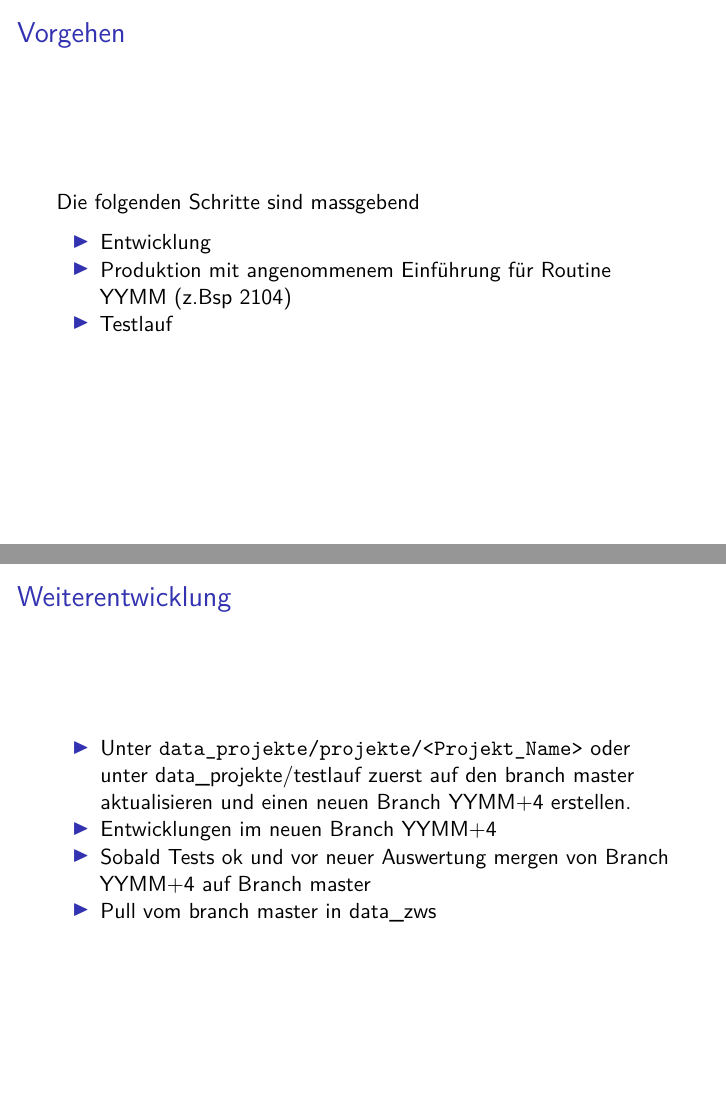
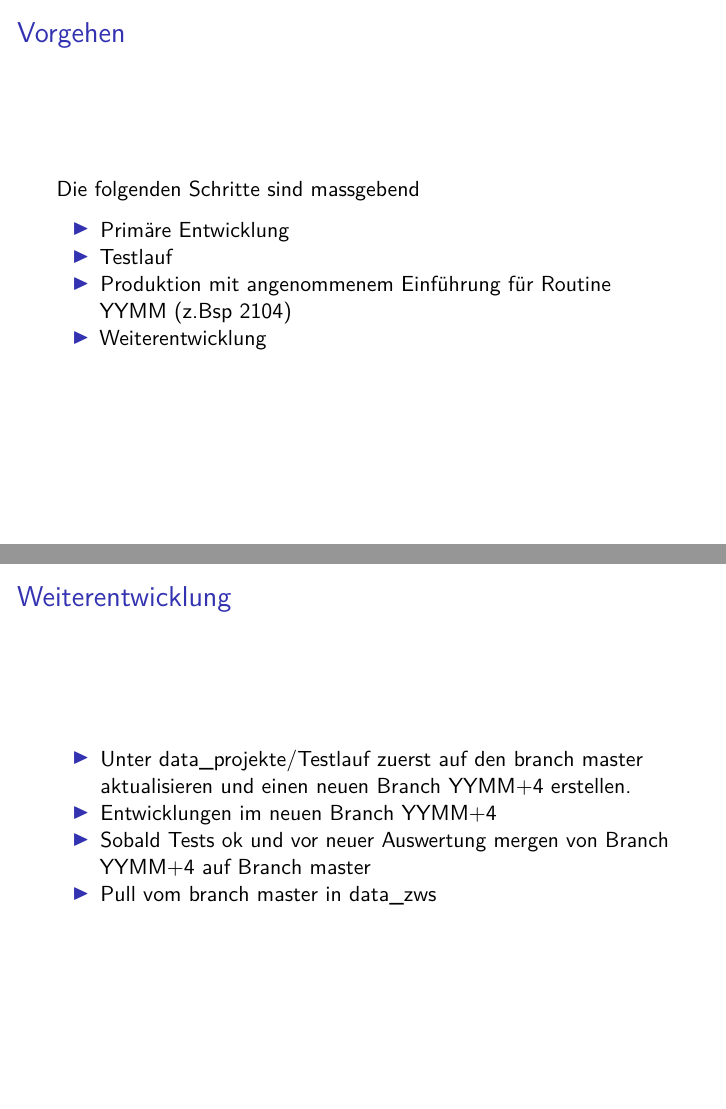
Before and after one commit to pvrqualitasag/softengprinciple, an R Markdown document (approach_for_new_evaluation/20201208_approach_new_eval.Rmd): pages 2 and 7 of 7, joined at a grey line. Rendered offline with R 4.5, knitr and Pandoc, then LaTeX, with nearby package versions.

Commit message:
modification regarding structure and directory-name

```diff
--- a/approach_for_new_evaluation/20201208_approach_new_eval.Rmd
+++ b/approach_for_new_evaluation/20201208_approach_new_eval.Rmd
@@ -14,9 +14,10 @@ knitr::opts_chunk$set(echo = FALSE)
 ## Vorgehen
 Die folgenden Schritte sind massgebend
 
-* Entwicklung
+* Primäre Entwicklung
+* Testlauf
 * Produktion mit angenommenem Einführung für Routine YYMM (z.Bsp 2104)
-* Testlauf
+* Weiterentwicklung
 
 
 ## Primäre Entwicklung
@@ -44,7 +45,7 @@ Die folgenden Schritte sind massgebend
 
 
 ## Weiterentwicklung
-* Unter `data_projekte/projekte/<Projekt_Name>` oder unter data_projekte/testlauf zuerst auf den branch master aktualisieren und einen neuen Branch YYMM+4 erstellen.
+* Unter data_projekte/Testlauf zuerst auf den branch master aktualisieren und einen neuen Branch YYMM+4 erstellen.
 * Entwicklungen im neuen Branch YYMM+4
 * Sobald Tests ok und vor neuer Auswertung mergen von Branch YYMM+4 auf Branch master
 * Pull vom branch master in data_zws
```
Also changed, not shown: approach_for_new_evaluation/20201208_approach_new_eval.Rmd (2 more changed lines), 1 other file.
